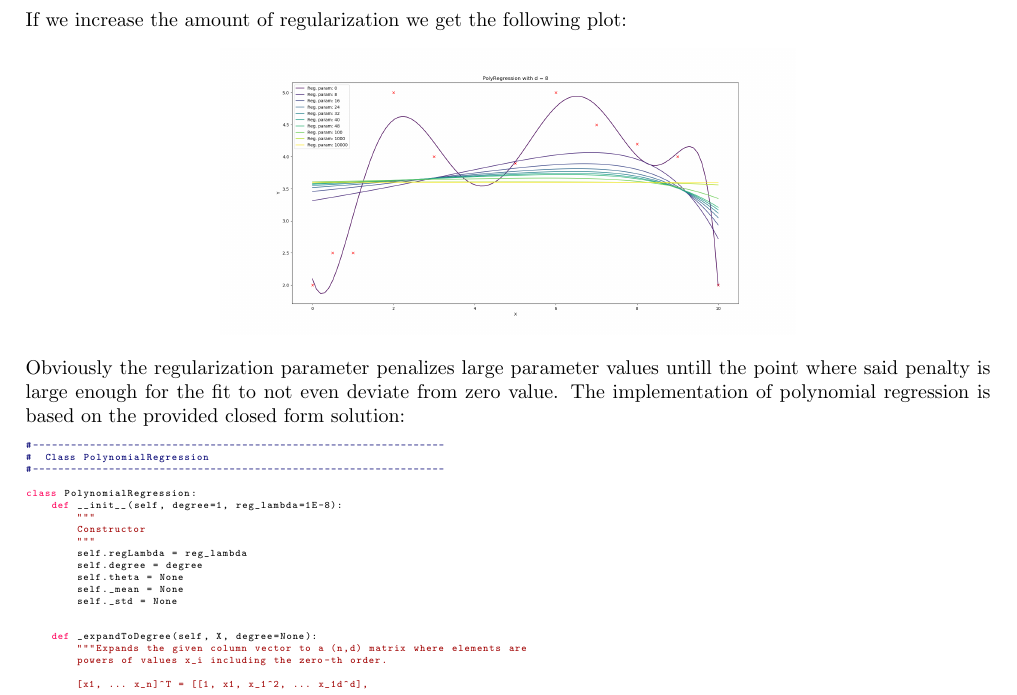
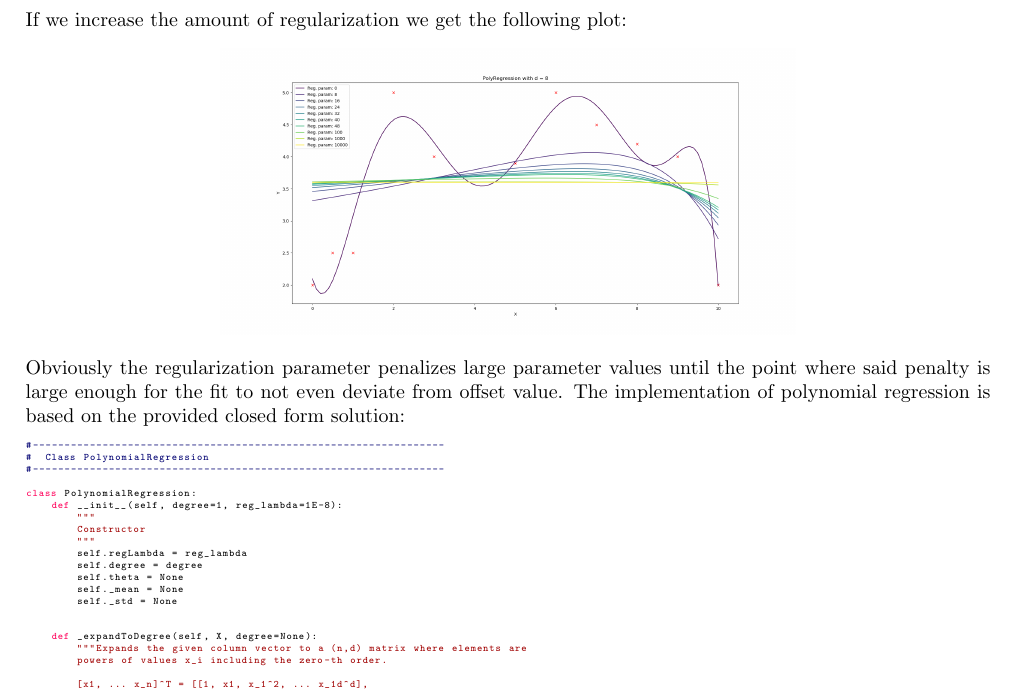
Before and after one commit to DinoBektesevic/CSE546_HW, a LaTeX thesis (HW1/CSE546A_DinoBektesevic.tex): part of page 7 of 14, cut so that both start at the same text. Compiled offline with pdfLaTeX.

Commit message:
Updates from Overleaf

```diff
--- a/HW1/CSE546A_DinoBektesevic.tex
+++ b/HW1/CSE546A_DinoBektesevic.tex
@@ -249,7 +249,7 @@ If we increase the amount of regularization we get the following plot:
 \begin{center}
     \includegraphics[width=4in]{HW1/HW1_plots/PolyFitRegularization.png}
 \end{center}
-Obviously the regularization parameter penalizes large parameter values untill the point where said penalty is large enough for the fit to not even deviate from zero value. The implementation of polynomial regression is based on the provided closed form solution:
+Obviously the regularization parameter penalizes large parameter values until the point where said penalty is large enough for the fit to not even deviate from offset value. The implementation of polynomial regression is based on the provided closed form solution:
 \begin{lstlisting}[language=Python]
 #-----------------------------------------------------------------
 #  Class PolynomialRegression
```
